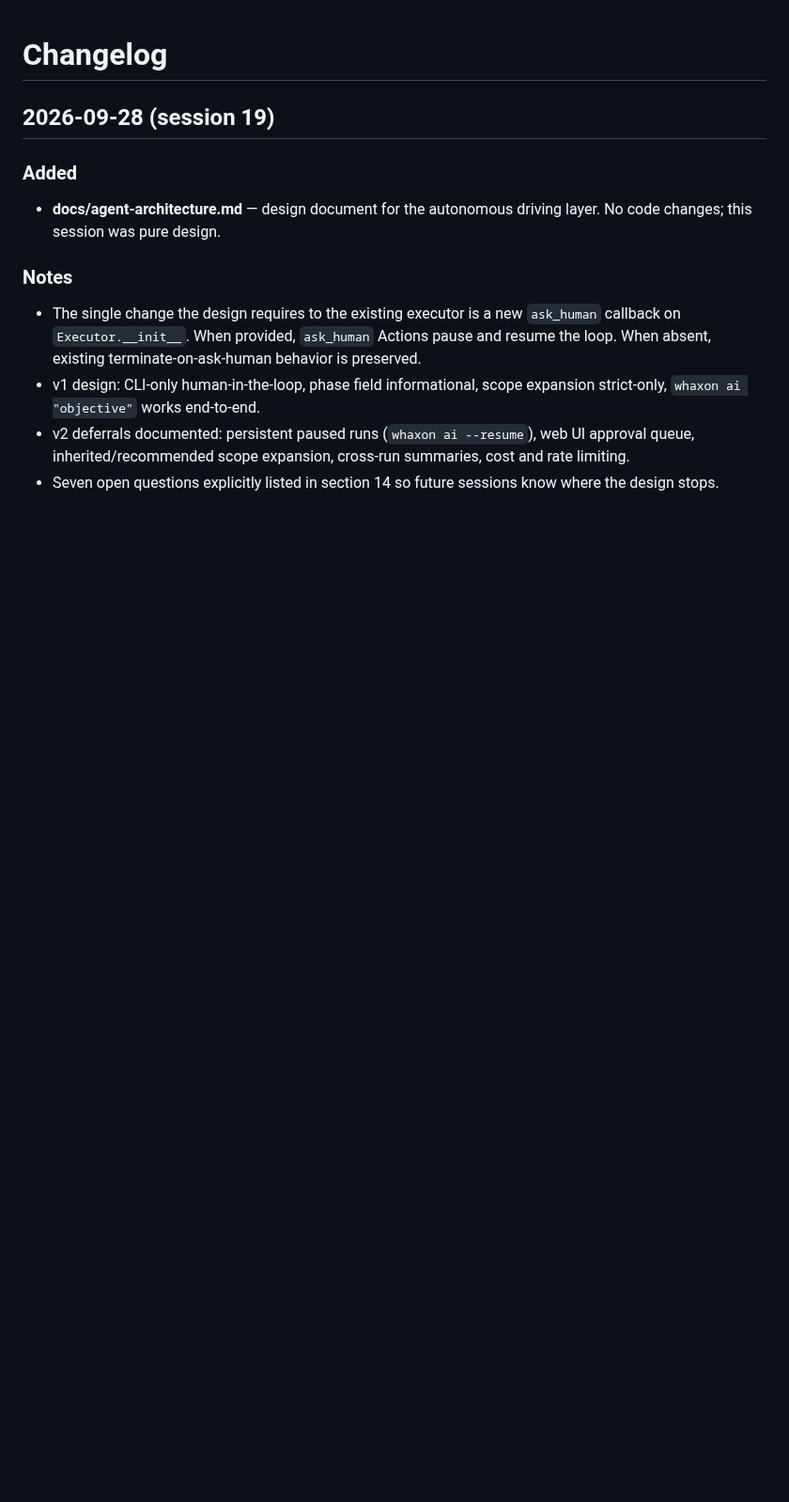
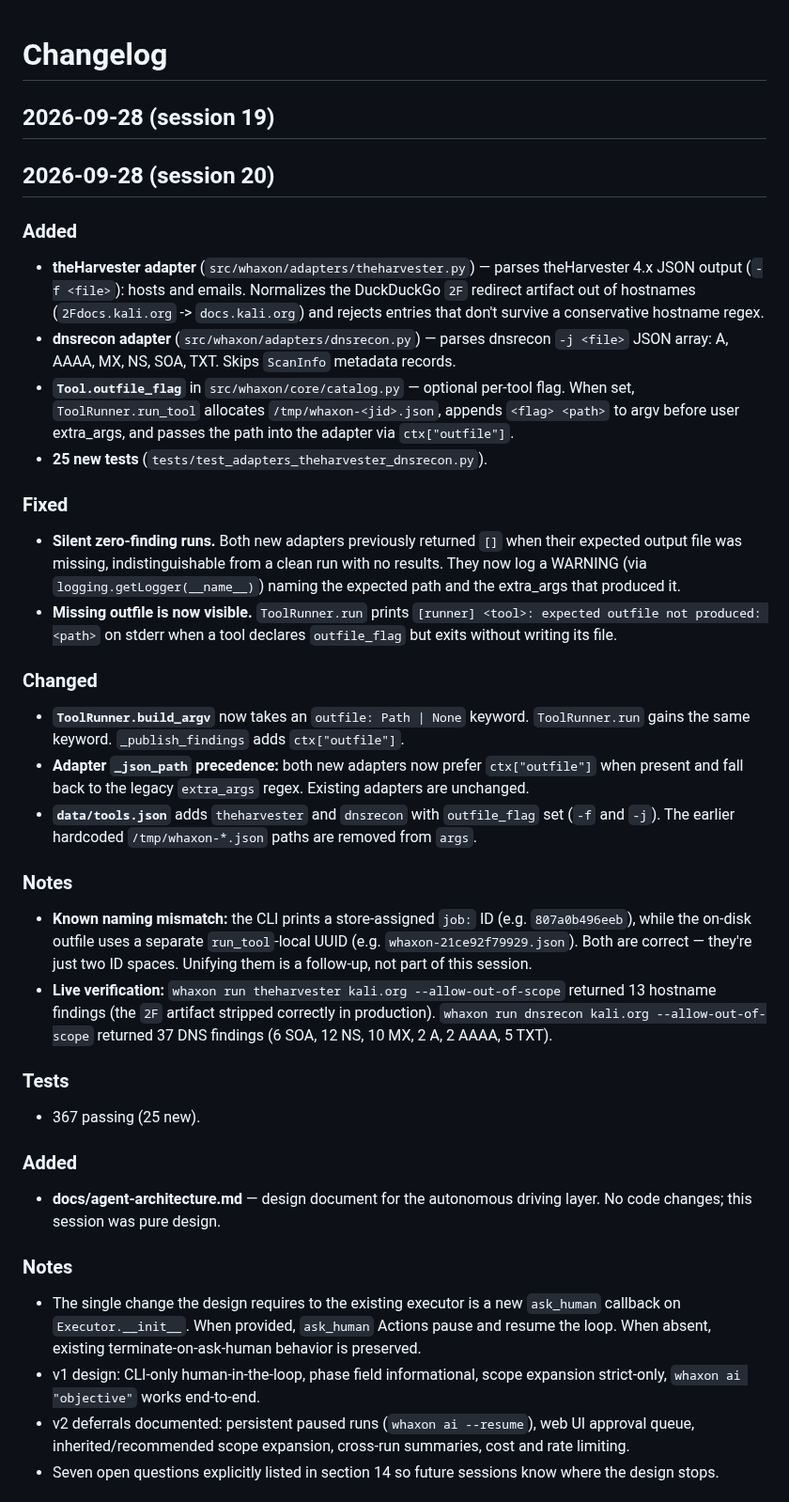
Before and after one commit to andreipath26/WHAXON, a Markdown page: docs/CHANGELOG.md, the part around the change. Shown at 94% size. Drawn GitHub-style; blank space fills up the shorter version.

Commit message:
docs: session 20 — theHarvester + dnsrecon adapters
README: test count 342 -> 367.
CHANGELOG: session 20 entry covering the two new adapters,
Tool.outfile_flag, per-job outfile plumbing in the runner,
and the new warning path when a tool's expected output file
is missing.

```diff
--- a/docs/CHANGELOG.md
+++ b/docs/CHANGELOG.md
@@ -1,6 +1,37 @@
 # Changelog
 
 ## 2026-09-28 (session 19)
+
+## 2026-09-28 (session 20)
+
+### Added
+
+- **theHarvester adapter** (`src/whaxon/adapters/theharvester.py`) — parses theHarvester 4.x JSON output (`-f <file>`): hosts and emails. Normalizes the DuckDuckGo `2F` redirect artifact out of hostnames (`2Fdocs.kali.org` -> `docs.kali.org`) and rejects entries that don't survive a conservative hostname regex.
+- **dnsrecon adapter** (`src/whaxon/adapters/dnsrecon.py`) — parses dnsrecon `-j <file>` JSON array: A, AAAA, MX, NS, SOA, TXT. Skips `ScanInfo` metadata records.
+- **`Tool.outfile_flag`** in `src/whaxon/core/catalog.py` — optional per-tool flag. When set, `ToolRunner.run_tool` allocates `/tmp/whaxon-<jid>.json`, appends `<flag> <path>` to argv before user extra_args, and passes the path into the adapter via `ctx["outfile"]`.
+- **25 new tests** (`tests/test_adapters_theharvester_dnsrecon.py`).
+
+### Fixed
+
+- **Silent zero-finding runs.** Both new adapters previously returned `[]` when their expected output file was missing, indistinguishable from a clean run with no results. They now log a WARNING (via `logging.getLogger(__name__)`) naming the expected path and the extra_args that produced it.
+- **Missing outfile is now visible.** `ToolRunner.run` prints `[runner] <tool>: expected outfile not produced: <path>` on stderr when a tool declares `outfile_flag` but exits without writing its file.
+
+### Changed
+
+- **`ToolRunner.build_argv`** now takes an `outfile: Path | None` keyword. `ToolRunner.run` gains the same keyword. `_publish_findings` adds `ctx["outfile"]`.
+- **Adapter `_json_path` precedence:** both new adapters now prefer `ctx["outfile"]` when present and fall back to the legacy `extra_args` regex. Existing adapters are unchanged.
+- **`data/tools.json`** adds `theharvester` and `dnsrecon` with `outfile_flag` set (`-f` and `-j`). The earlier hardcoded `/tmp/whaxon-*.json` paths are removed from `args`.
+
+### Notes
+
+- **Known naming mismatch:** the CLI prints a store-assigned `job:` ID (e.g. `807a0b496eeb`), while the on-disk outfile uses a separate `run_tool`-local UUID (e.g. `whaxon-21ce92f79929.json`). Both are correct — they're just two ID spaces. Unifying them is a follow-up, not part of this session.
+- **Live verification:** `whaxon run theharvester kali.org --allow-out-of-scope` returned 13 hostname findings (the `2F` artifact stripped correctly in production). `whaxon run dnsrecon kali.org --allow-out-of-scope` returned 37 DNS findings (6 SOA, 12 NS, 10 MX, 2 A, 2 AAAA, 5 TXT).
+
+### Tests
+
+- 367 passing (25 new).
+
+
 
 ### Added
 
```
Also changed, not shown: README.md (+2 -2 lines).
